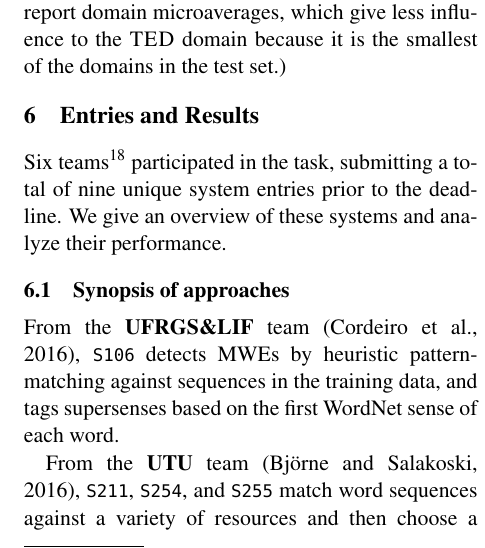
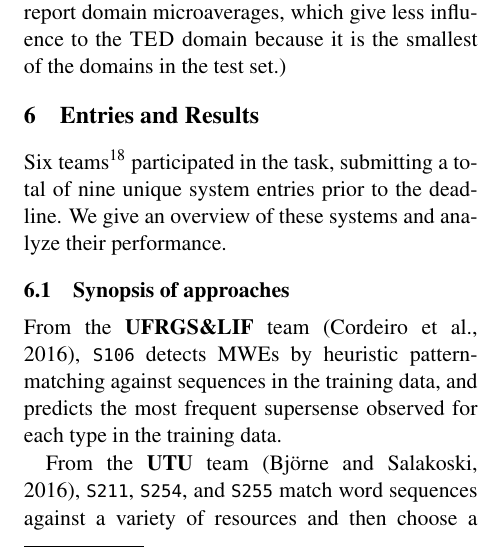
Before and after one commit to dimsum16/dimsum-task-paper, a LaTeX paper (dimsum16.tex): part of one column of page 8 of 14, cut so that both start at the same text. Compiled offline with pdfLaTeX.

Commit message:
fixed incorrect description of S106

```diff
--- a/dimsum16.tex
+++ b/dimsum16.tex
@@ -1048,7 +1048,7 @@ We give an overview of these systems and analyze their performance.
 %P332 = \sys{S106} (UFRGS\&LIF, Nathan):
 From the \textbf{UFRGS\&LIF} team \citep{dimsum-16-ufrgs},
 \sys{S106} detects MWEs by heuristic pattern-matching against sequences in the training data,
-and tags supersenses based on the first WordNet sense of each word.
+and predicts the most frequent supersense observed for each type in the training data.
 
 %P359  (UTU, Dirk):
 From the \textbf{UTU} team \citep{dimsum-16-utu},
```
